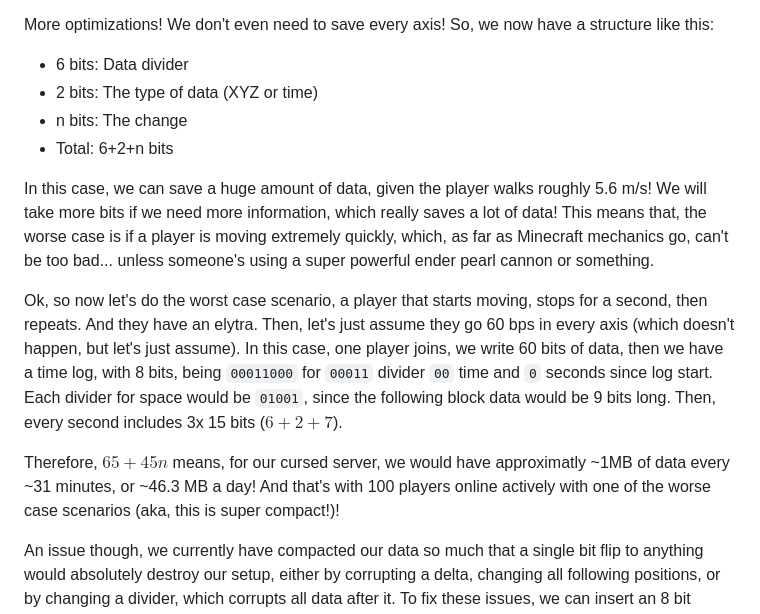
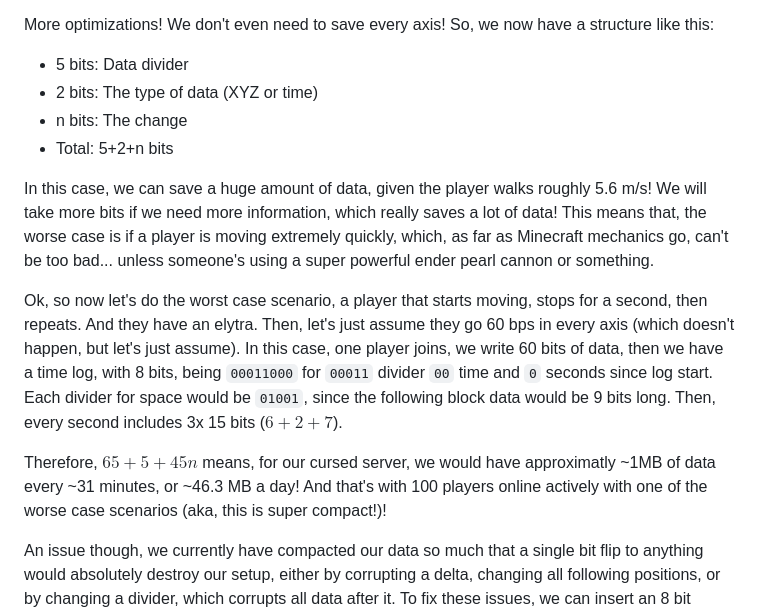
Before and after one commit to HenryLi-0/blue-heat-map, a Markdown page: DOCS.md, the part around the change. GitHub-like rendering.

Commit message:
fix typo

```diff
--- a/DOCS.md
+++ b/DOCS.md
@@ -82,16 +82,16 @@ Also, one more thing, let's explain what a divider is! Dividers are just little
 
 More optimizations! We don't even need to save every axis! So, we now have a structure like this:
 
-- 6 bits: Data divider
+- 5 bits: Data divider
 - 2 bits: The type of data (XYZ or time)
 - n bits: The change
-- Total: 6+2+n bits
+- Total: 5+2+n bits
 
 In this case, we can save a huge amount of data, given the player walks roughly 5.6 m/s! We will take more bits if we need more information, which really saves a lot of data! This means that, the worse case is if a player is moving extremely quickly, which, as far as Minecraft mechanics go, can't be too bad... unless someone's using a super powerful ender pearl cannon or something.
 
 Ok, so now let's do the worst case scenario, a player that starts moving, stops for a second, then repeats. And they have an elytra. Then, let's just assume they go 60 bps in every axis (which doesn't happen, but let's just assume). In this case, one player joins, we write 60 bits of data, then we have a time log, with 8 bits, being `00011000` for `00011` divider `00` time and `0` seconds since log start. Each divider for space would be `01001`, since the following block data would be 9 bits long. Then, every second includes 3x 15 bits ($6+2+7$).
 
-Therefore, $65+45n$ means, for our cursed server, we would have approximatly ~1MB of data every ~31 minutes, or ~46.3 MB a day! And that's with 100 players online actively with one of the worse case scenarios (aka, this is super compact!)!
+Therefore, $65+5+45n$ means, for our cursed server, we would have approximatly ~1MB of data every ~31 minutes, or ~46.3 MB a day! And that's with 100 players online actively with one of the worse case scenarios (aka, this is super compact!)!
 
 An issue though, we currently have compacted our data so much that a single bit flip to anything would absolutely destroy our setup, either by corrupting a delta, changing all following positions, or by changing a divider, which corrupts all data after it. To fix these issues, we can insert an 8 bit `00000000` after a log block every minute (or long period of inactivity). Additionally, we can create a new session every hour, just to make organizing easier, while also allowing us to correct for small errors and possible data corruptions! In the event that the 8 bit safety log is corrupted, we can always fast forward to the next log block, or, if necessary, the next session. It's likely that the operating system would correct for these errors, but just as a fail safe, and for potentially faster data recall!
 
```
